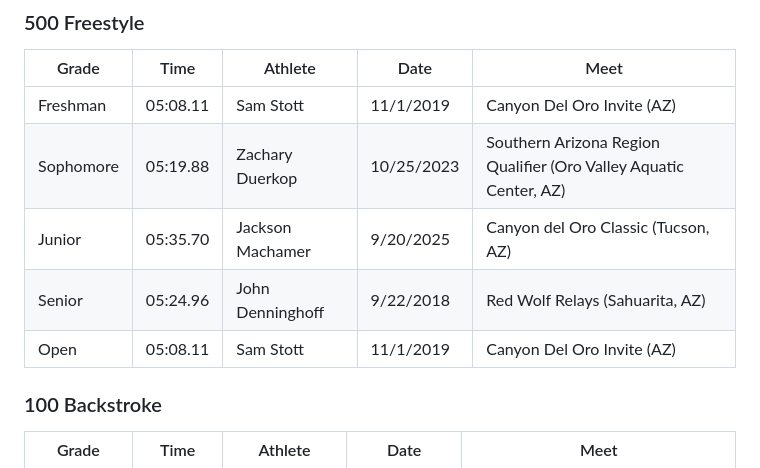
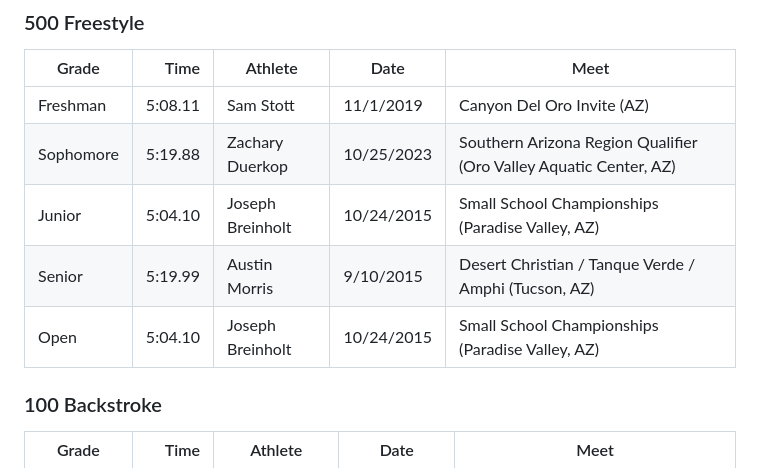
Before and after one commit to aaryno/tanque-verde-swim, a Markdown page: records/scy/records-boys.md, the part around one of its changes. GitHub-like rendering.

Commit message:
Update records - 2025-10-09 08:54

```diff
--- a/records/scy/records-boys.md
+++ b/records/scy/records-boys.md
@@ -38,12 +38,12 @@
 ### 500 Freestyle
 
 | Grade | Time | Athlete | Date | Meet |
-|-------|------|---------|------|------|
-| Freshman | 05:08.11 | Sam Stott | 11/1/2019 | Canyon Del Oro Invite (AZ) |
-| Sophomore | 05:19.88 | Zachary Duerkop | 10/25/2023 | Southern Arizona Region Qualifier (Oro Valley Aquatic Center, AZ) |
-| Junior | 05:35.70 | Jackson Machamer | 9/20/2025 | Canyon del Oro Classic (Tucson, AZ) |
-| Senior | 05:24.96 | John Denninghoff | 9/22/2018 | Red Wolf Relays (Sahuarita, AZ) |
-| Open | 05:08.11 | Sam Stott | 11/1/2019 | Canyon Del Oro Invite (AZ) |
+|-------|-----:|---------|------|------|
+| Freshman | 5:08.11 | Sam Stott | 11/1/2019 | Canyon Del Oro Invite (AZ) |
+| Sophomore | 5:19.88 | Zachary Duerkop | 10/25/2023 | Southern Arizona Region Qualifier (Oro Valley Aquatic Center, AZ) |
+| Junior | 5:04.10 | Joseph Breinholt | 10/24/2015 | Small School Championships (Paradise Valley, AZ) |
+| Senior | 5:19.99 | Austin Morris | 9/10/2015 | Desert Christian / Tanque Verde / Amphi (Tucson, AZ) |
+| Open | 5:04.10 | Joseph Breinholt | 10/24/2015 | Small School Championships (Paradise Valley, AZ) |
 
 ### 100 Backstroke
 
```
Also changed, not shown: other parts of records/scy/records-boys.md (+39 -39 lines), records/scy/records-girls.md (+49 -49 lines).
